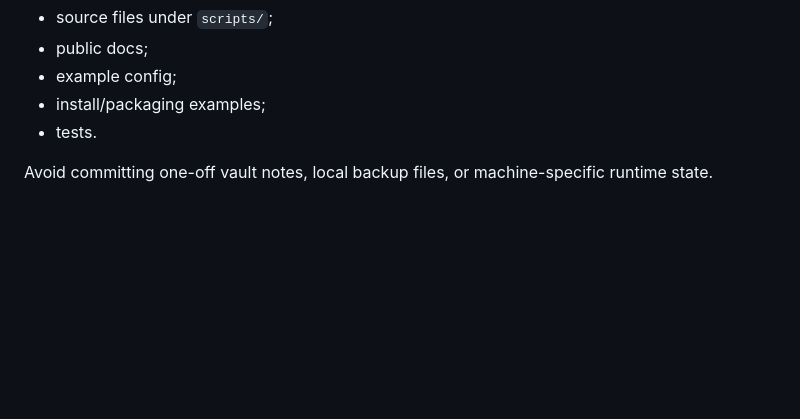
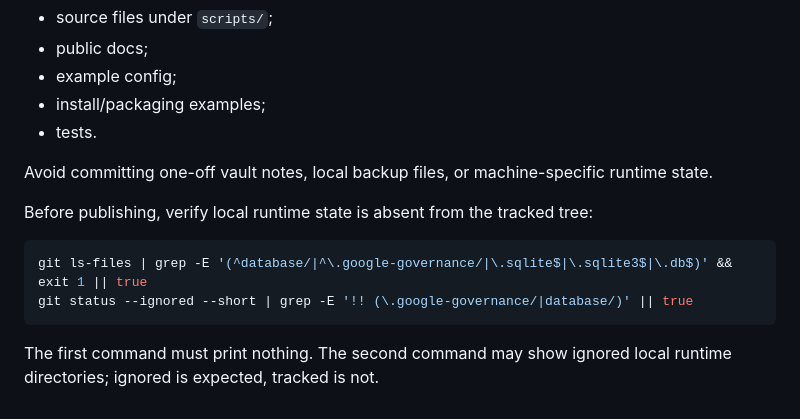
Before and after one commit to karthikvenkatachalapathi/google-workspace-governance, a Markdown page: PUBLISHING_MANIFEST.md, the part around the change. GitHub-like rendering; blank space fills up the shorter version.

````diff
--- a/PUBLISHING_MANIFEST.md
+++ b/PUBLISHING_MANIFEST.md
@@ -111,3 +111,12 @@ A clean documentation/source publish commit should normally include only:
 - tests.
 
 Avoid committing one-off vault notes, local backup files, or machine-specific runtime state.
+
+Before publishing, verify local runtime state is absent from the tracked tree:
+
+```bash
+git ls-files | grep -E '(^database/|^\.google-governance/|\.sqlite$|\.sqlite3$|\.db$)' && exit 1 || true
+git status --ignored --short | grep -E '!! (\.google-governance/|database/)' || true
+```
+
+The first command must print nothing. The second command may show ignored local runtime directories; ignored is expected, tracked is not.
````
Also changed, not shown: README.md (+4 -4 lines), SETUP.md (+3 -3 lines).
